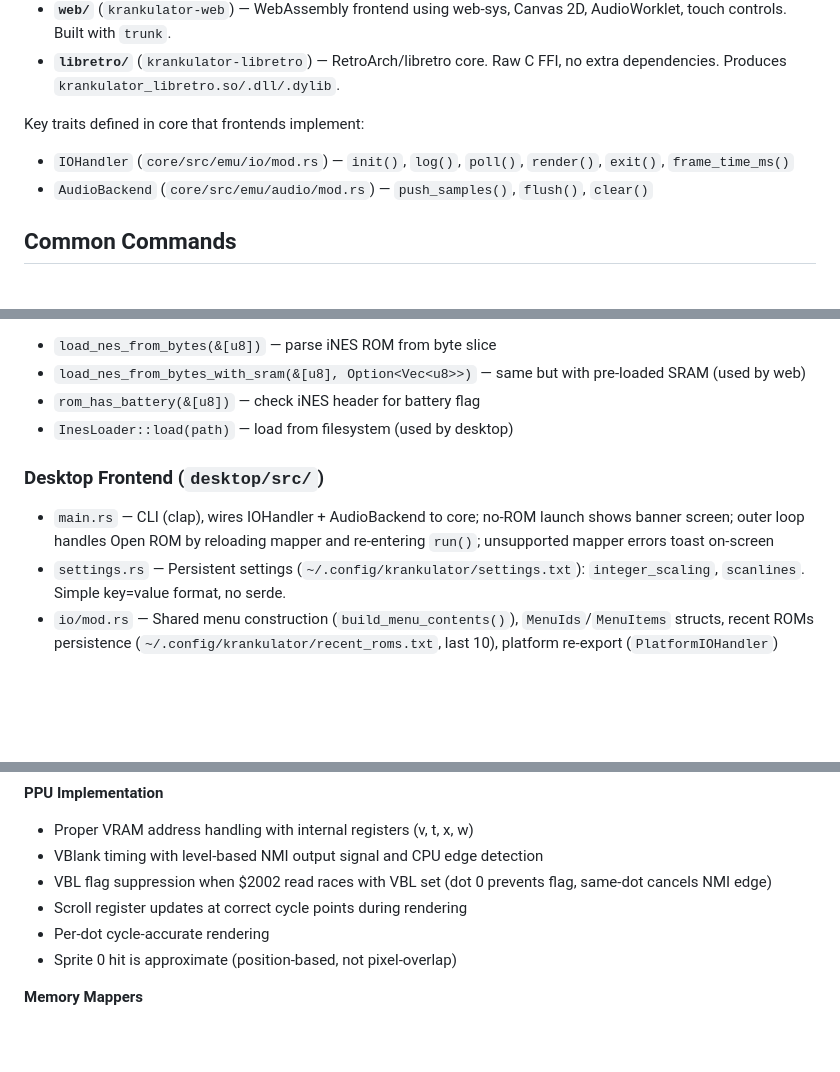
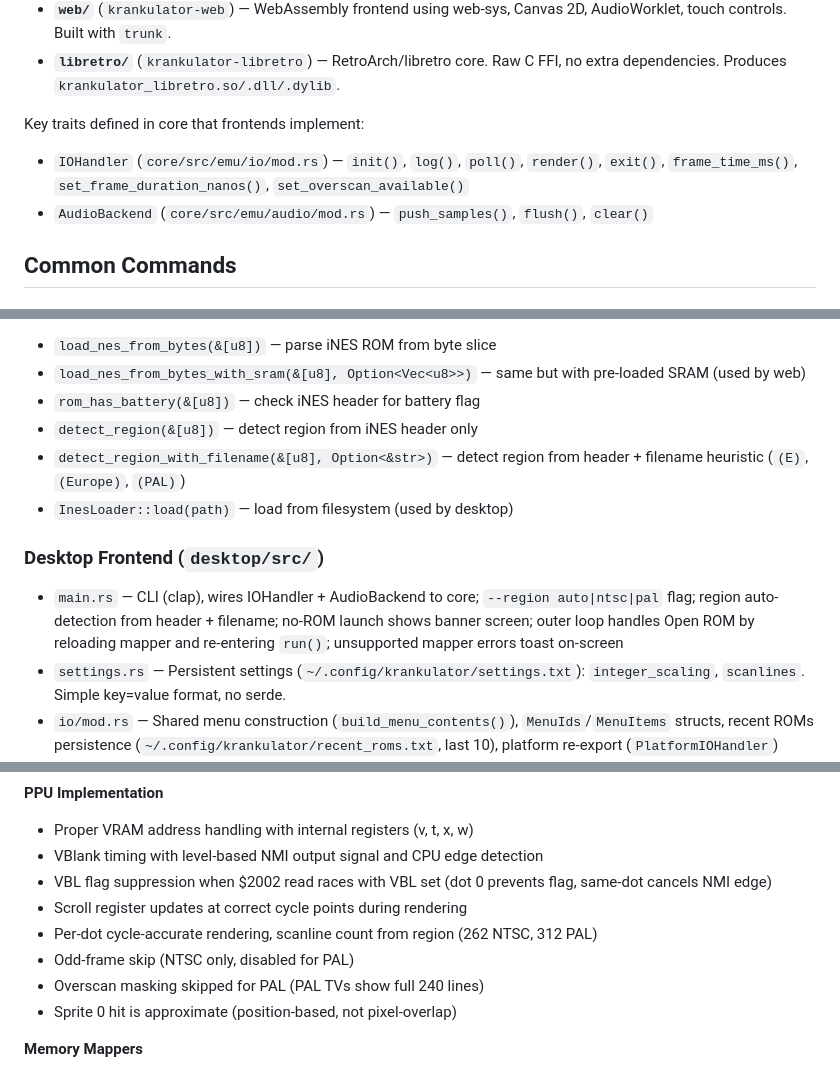
Before and after one commit to aastrand/krankulator, a Markdown page: CLAUDE.md, 3 parts joined by grey strips. Drawn GitHub-style; blank space fills up the shorter version.

```diff
--- a/CLAUDE.md
+++ b/CLAUDE.md
@@ -22,7 +22,7 @@ The project is a Cargo workspace with four crates:
 - **`libretro/`** (`krankulator-libretro`) — RetroArch/libretro core. Raw C FFI, no extra dependencies. Produces `krankulator_libretro.so/.dll/.dylib`.
 
 Key traits defined in core that frontends implement:
-- `IOHandler` (`core/src/emu/io/mod.rs`) — `init()`, `log()`, `poll()`, `render()`, `exit()`, `frame_time_ms()`
+- `IOHandler` (`core/src/emu/io/mod.rs`) — `init()`, `log()`, `poll()`, `render()`, `exit()`, `frame_time_ms()`, `set_frame_duration_nanos()`, `set_overscan_available()`
 - `AudioBackend` (`core/src/emu/audio/mod.rs`) — `push_samples()`, `flush()`, `clear()`
 
 ## Common Commands
@@ -164,11 +174,13 @@ cargo clippy --workspace
 - `load_nes_from_bytes(&[u8])` — parse iNES ROM from byte slice
 - `load_nes_from_bytes_with_sram(&[u8], Option<Vec<u8>>)` — same but with pre-loaded SRAM (used by web)
 - `rom_has_battery(&[u8])` — check iNES header for battery flag
+- `detect_region(&[u8])` — detect region from iNES header only
+- `detect_region_with_filename(&[u8], Option<&str>)` — detect region from header + filename heuristic (`(E)`, `(Europe)`, `(PAL)`)
 - `InesLoader::load(path)` — load from filesystem (used by desktop)
 
 ### Desktop Frontend (`desktop/src/`)
 
-- `main.rs` — CLI (clap), wires IOHandler + AudioBackend to core; no-ROM launch shows banner screen; outer loop handles Open ROM by reloading mapper and re-entering `run()`; unsupported mapper errors toast on-screen
+- `main.rs` — CLI (clap), wires IOHandler + AudioBackend to core; `--region auto|ntsc|pal` flag; region auto-detection from header + filename; no-ROM launch shows banner screen; outer loop handles Open ROM by reloading mapper and re-entering `run()`; unsupported mapper errors toast on-screen
 - `settings.rs` — Persistent settings (`~/.config/krankulator/settings.txt`): `integer_scaling`, `scanlines`. Simple key=value format, no serde.
 - `io/mod.rs` — Shared menu construction (`build_menu_contents()`), `MenuIds`/`MenuItems` structs, recent ROMs persistence (`~/.config/krankulator/recent_roms.txt`, last 10), platform re-export (`PlatformIOHandler`)
 - `io/winit_backend.rs` — macOS/Windows: `WinitPixelsIOHandler` using winit 0.30 + pixels (wgpu), muda menu via `init_for_nsapp()`/`init_for_hwnd()`, CRT shader via `pixels.render_with()` + wgpu render pipeline, debug shell (shrust)
@@ -310,7 +324,9 @@ All emulation tests live in `core/` (523 tests, 31 ignored). Desktop has 6 tests
 - VBlank timing with level-based NMI output signal and CPU edge detection
 - VBL flag suppression when $2002 read races with VBL set (dot 0 prevents flag, same-dot cancels NMI edge)
 - Scroll register updates at correct cycle points during rendering
-- Per-dot cycle-accurate rendering
+- Per-dot cycle-accurate rendering, scanline count from region (262 NTSC, 312 PAL)
+- Odd-frame skip (NTSC only, disabled for PAL)
+- Overscan masking skipped for PAL (PAL TVs show full 240 lines)
 - Sprite 0 hit is approximate (position-based, not pixel-overlap)
 
 **Memory Mappers**
```
Also changed, not shown: other parts of CLAUDE.md (+21 -9 lines), README.md (+6 -3 lines), TODO.md (+4 -4 lines).
